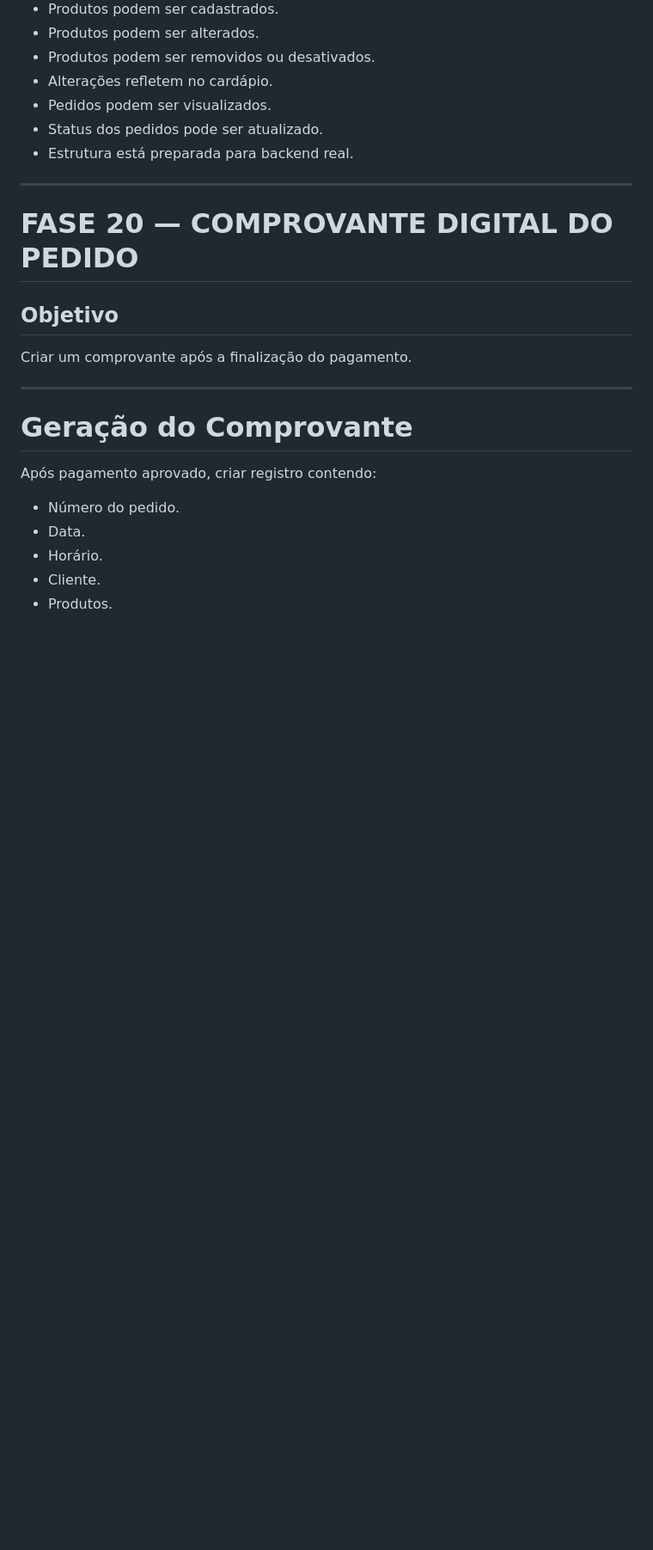
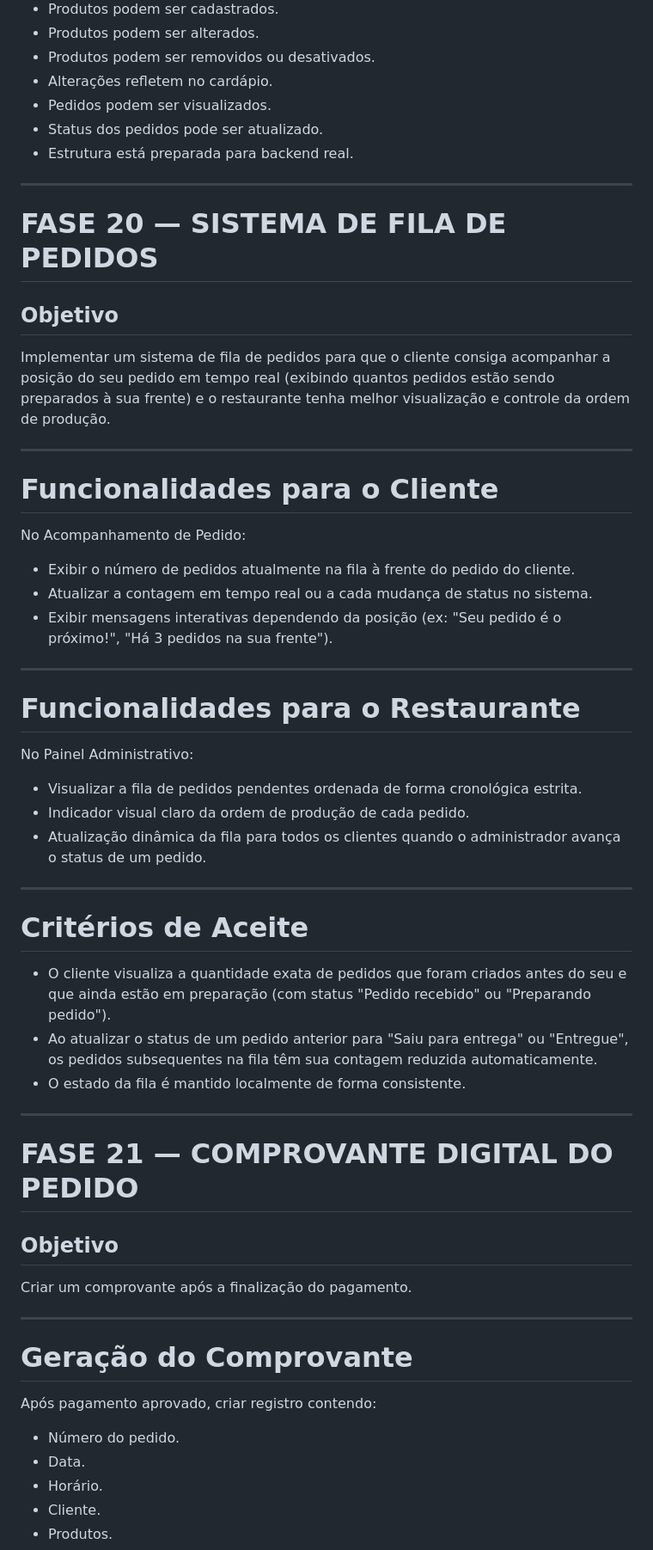
Before and after one commit to Paulokkkkkkkkk/Fast-Lanche, a Markdown page: docs/Implementation_Plan_Modulo_2.md, the part around one of its changes. Shown at 86% size. GitHub-like rendering; blank space fills up the shorter version.

Commit message:
docs: adicionando nova fase de desenvolvimento do projeto no Implementation_Plan

```diff
--- a/docs/Implementation_Plan_Modulo_2.md
+++ b/docs/Implementation_Plan_Modulo_2.md
@@ -821,7 +821,43 @@ A arquitetura deve permitir futuramente:
 
 ---
 
-# FASE 20 — COMPROVANTE DIGITAL DO PEDIDO
+# FASE 20 — SISTEMA DE FILA DE PEDIDOS
+
+## Objetivo
+
+Implementar um sistema de fila de pedidos para que o cliente consiga acompanhar a posição do seu pedido em tempo real (exibindo quantos pedidos estão sendo preparados à sua frente) e o restaurante tenha melhor visualização e controle da ordem de produção.
+
+---
+
+# Funcionalidades para o Cliente
+
+No Acompanhamento de Pedido:
+
+- Exibir o número de pedidos atualmente na fila à frente do pedido do cliente.
+- Atualizar a contagem em tempo real ou a cada mudança de status no sistema.
+- Exibir mensagens interativas dependendo da posição (ex: "Seu pedido é o próximo!", "Há 3 pedidos na sua frente").
+
+---
+
+# Funcionalidades para o Restaurante
+
+No Painel Administrativo:
+
+- Visualizar a fila de pedidos pendentes ordenada de forma cronológica estrita.
+- Indicador visual claro da ordem de produção de cada pedido.
+- Atualização dinâmica da fila para todos os clientes quando o administrador avança o status de um pedido.
+
+---
+
+# Critérios de Aceite
+
+- O cliente visualiza a quantidade exata de pedidos que foram criados antes do seu e que ainda estão em preparação (com status "Pedido recebido" ou "Preparando pedido").
+- Ao atualizar o status de um pedido anterior para "Saiu para entrega" ou "Entregue", os pedidos subsequentes na fila têm sua contagem reduzida automaticamente.
+- O estado da fila é mantido localmente de forma consistente.
+
+---
+
+# FASE 21 — COMPROVANTE DIGITAL DO PEDIDO
 
 ## Objetivo
 
```
Also changed, not shown: other parts of docs/Implementation_Plan_Modulo_2.md (+19 -11 lines).
